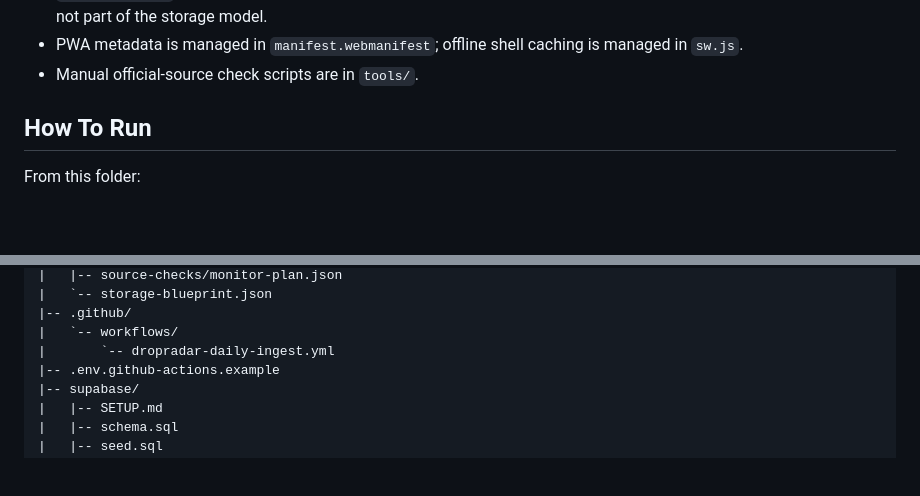
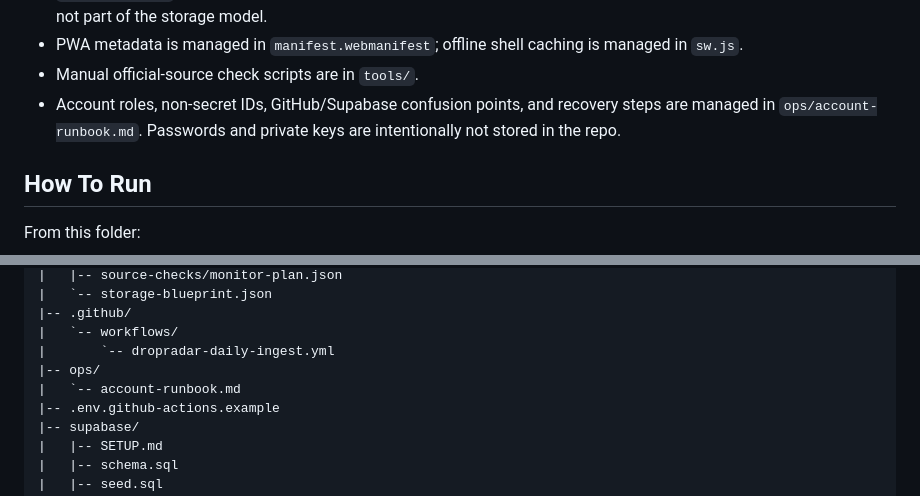
Before and after one commit to dropradar-helpdesk/dropradar, a Markdown page: README.md, 2 parts joined by grey strips. GitHub-like rendering; blank space fills up the shorter version.

Commit message:
Add account operations runbook

```diff
--- a/README.md
+++ b/README.md
@@ -48,6 +48,7 @@ Official-announcement-first prototype for tracking hobby drops, limited goods, c
 - `spot_locations` is planned for public pilgrimage / detour / local-collab coordinates; user GPS location is intentionally not part of the storage model.
 - PWA metadata is managed in `manifest.webmanifest`; offline shell caching is managed in `sw.js`.
 - Manual official-source check scripts are in `tools/`.
+- Account roles, non-secret IDs, GitHub/Supabase confusion points, and recovery steps are managed in `ops/account-runbook.md`. Passwords and private keys are intentionally not stored in the repo.
 
 ## How To Run
 
@@ -98,6 +99,8 @@ Run the local server, then open `http://127.0.0.1:8765/` from a browser that can
 |-- .github/
 |   `-- workflows/
 |       `-- dropradar-daily-ingest.yml
+|-- ops/
+|   `-- account-runbook.md
 |-- .env.github-actions.example
 |-- supabase/
 |   |-- SETUP.md
```
Also changed, not shown: ops/account-runbook.md (added, +108 -0 lines).
